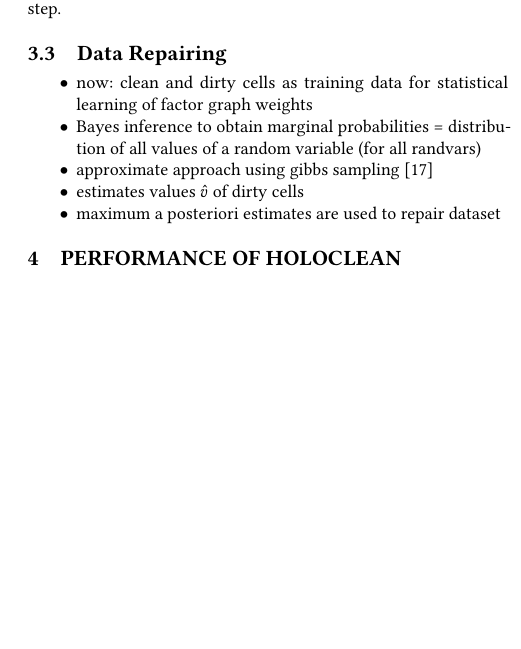
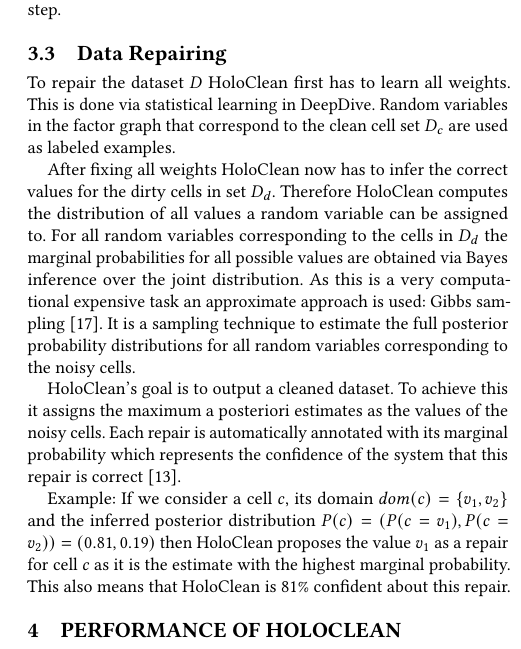
Before and after one commit to CodeLionX/holoclean-summary-paper, a LaTeX paper (holoclean.tex, which reads holoclean_body.tex): part of one column of page 4 of 4, cut so that both start at the same text, the shorter picture padded with empty space. Compiled offline with pdfLaTeX.

Commit message:
worked on chapter 3.3 data repairing

```diff
--- a/holoclean_body.tex
+++ b/holoclean_body.tex
@@ -238,13 +238,22 @@
   Some weights are already set by \holoclean{}, others are just represented by variables and will be learned in the next step.
 
   \subsection{Data Repairing}
-  \begin{itemize}
-    \item now: clean and dirty cells as training data for statistical learning of factor graph weights
-    \item Bayes inference to obtain marginal probabilities = distribution of all values of a random variable (for all randvars)
-    \item approximate approach using gibbs sampling~\cite{gibbssampling}
-    \item estimates values $\hat{v}$ of dirty cells
-    \item maximum a posteriori estimates are used to repair dataset
-  \end{itemize}
+  To repair the dataset $D$ \holoclean{} first has to learn all weights.
+  This is done via statistical learning in \deepdive{}.
+  Random variables in the factor graph that correspond to the clean cell set $D_c$ are used as labeled examples.
+
+  After fixing all weights \holoclean{} now has to infer the correct values for the dirty cells in set $D_d$.
+  Therefore \holoclean{} computes the distribution of all values a random variable can be assigned to.
+  For all random variables corresponding to the cells in $D_d$ the marginal probabilities for all possible values are obtained via Bayes inference over the joint distribution.
+  As this is a very computational expensive task an approximate approach is used: Gibbs sampling~\cite{gibbssampling}.
+  It is a sampling technique to estimate the full posterior probability distributions for all random variables corresponding to the noisy cells.
+
+  \holoclean{}'s goal is to output a cleaned dataset.
+  To achieve this it assigns the maximum a posteriori estimates as the values of the noisy cells.
+  Each repair is automatically annotated with its marginal probability which represents the confidence of the system that this repair is correct~\cite{holoclean}.
+
+  Example: If we consider a cell $c$, its domain $dom(c)=\{v_1, v_2\}$ and the inferred posterior distribution $P(c) = ( P(c = v_1), P(c = v_2) ) = ( 0.81, 0.19 )$ then \holoclean{} proposes the value $v_1$ as a repair for cell $c$ as it is the estimate with the highest marginal probability.
+  This also means that \holoclean{} is $81\%$ confident about this repair.
 
 \section{Performance of \holoclean{}}\label{sec:performance}
 
```
